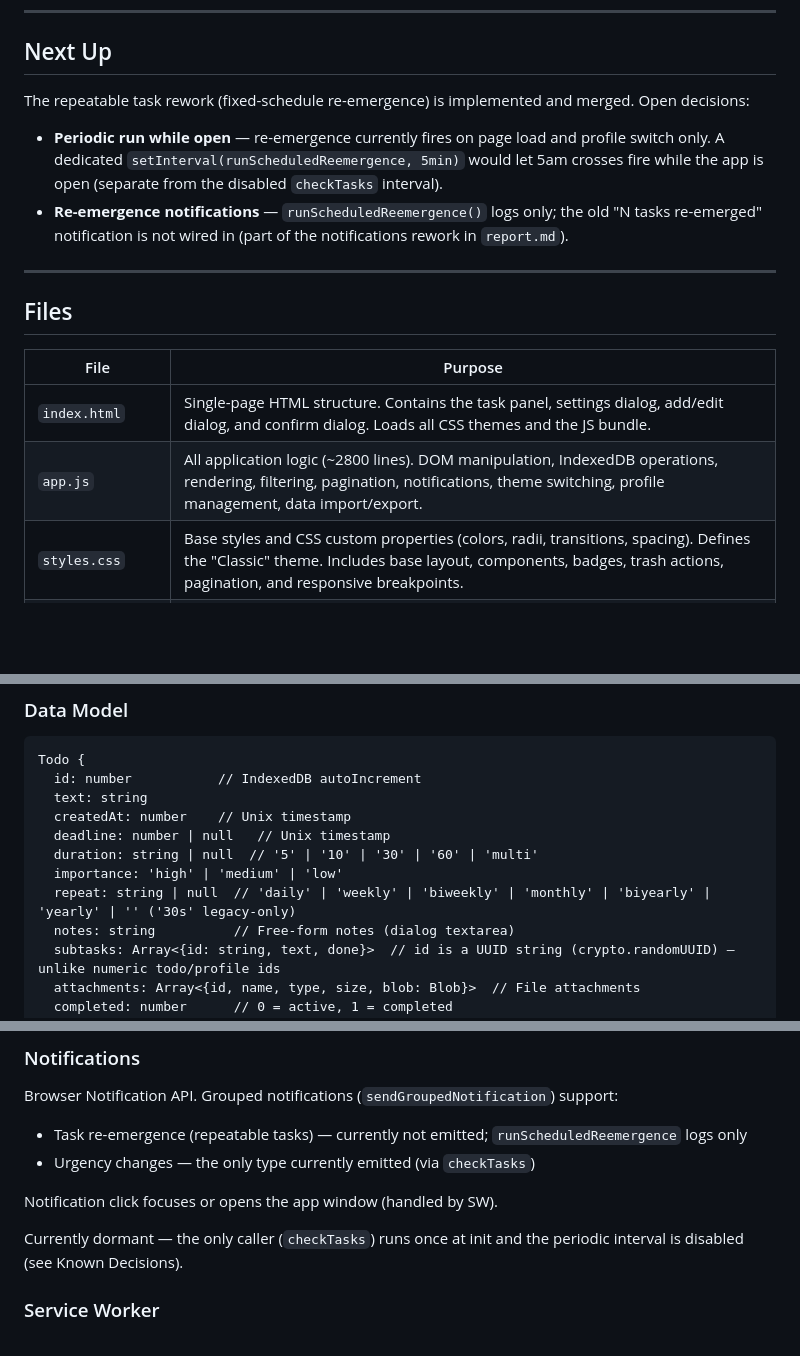
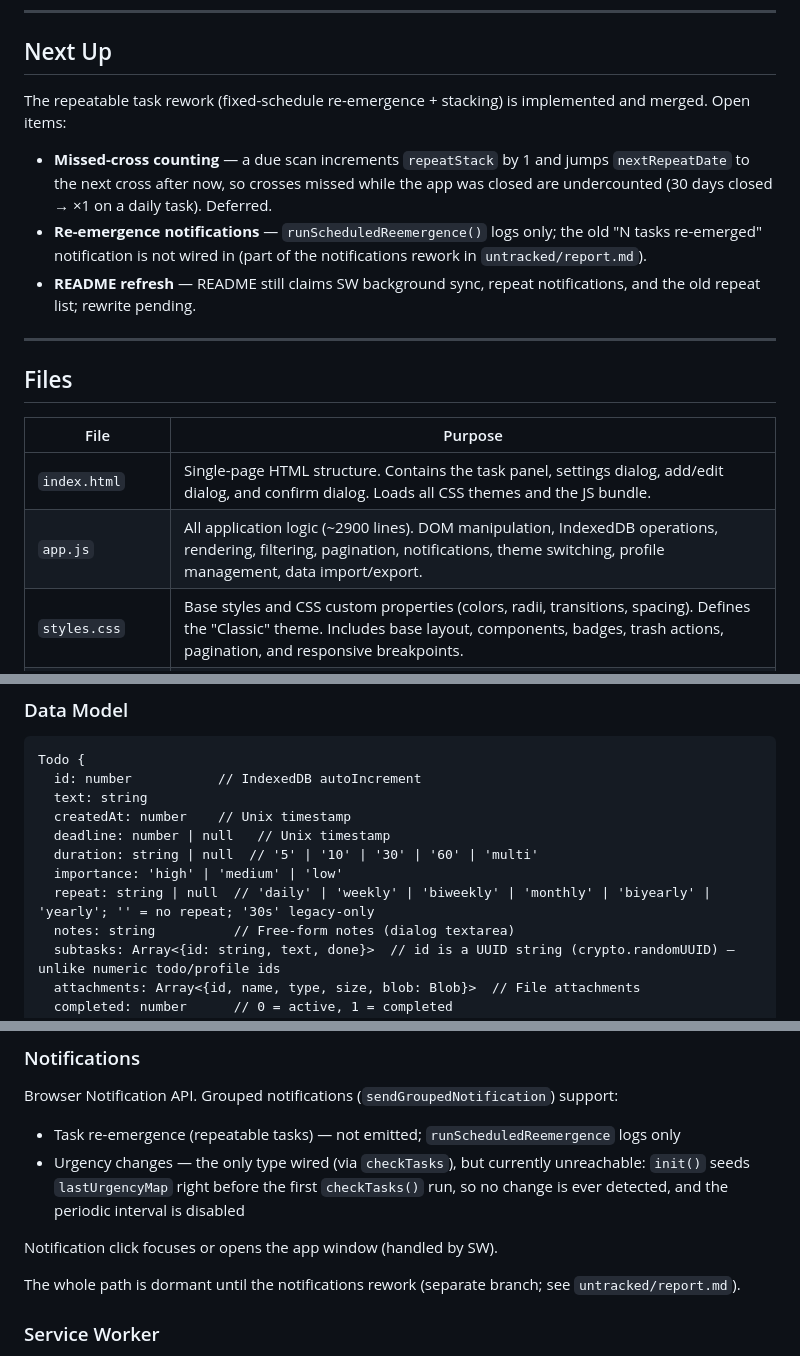
Before and after one commit to Lia-mon/qwen-agent-todo, a Markdown page: SUMMARY.md, 3 parts joined by grey strips. GitHub-like rendering; blank space fills up the shorter version.

Commit message:
cleanup SUMMARY.md

```diff
--- a/SUMMARY.md
+++ b/SUMMARY.md
@@ -8,10 +8,11 @@ A vanilla HTML/CSS/JS **Progressive Web App** (PWA) for tracking tasks with repe
 
 ## Next Up
 
-The repeatable task rework (fixed-schedule re-emergence) is implemented and merged. Open decisions:
+The repeatable task rework (fixed-schedule re-emergence + stacking) is implemented and merged. Open items:
 
-- **Periodic run while open** — re-emergence currently fires on page load and profile switch only. A dedicated `setInterval(runScheduledReemergence, 5min)` would let 5am crosses fire while the app is open (separate from the disabled `checkTasks` interval).
-- **Re-emergence notifications** — `runScheduledReemergence()` logs only; the old "N tasks re-emerged" notification is not wired in (part of the notifications rework in `report.md`).
+- **Missed-cross counting** — a due scan increments `repeatStack` by 1 and jumps `nextRepeatDate` to the next cross after now, so crosses missed while the app was closed are undercounted (30 days closed → ×1 on a daily task). Deferred.
+- **Re-emergence notifications** — `runScheduledReemergence()` logs only; the old "N tasks re-emerged" notification is not wired in (part of the notifications rework in `untracked/report.md`).
+- **README refresh** — README still claims SW background sync, repeat notifications, and the old repeat list; rewrite pending.
 
 ---
 
@@ -20,7 +21,7 @@ The repeatable task rework (fixed-schedule re-emergence) is implemented and merg
 | File | Purpose |
 |------|---------|
 | `index.html` | Single-page HTML structure. Contains the task panel, settings dialog, add/edit dialog, and confirm dialog. Loads all CSS themes and the JS bundle. |
-| `app.js` | All application logic (~2800 lines). DOM manipulation, IndexedDB operations, rendering, filtering, pagination, notifications, theme switching, profile management, data import/export. |
+| `app.js` | All application logic (~2900 lines). DOM manipulation, IndexedDB operations, rendering, filtering, pagination, notifications, theme switching, profile management, data import/export. |
 | `styles.css` | Base styles and CSS custom properties (colors, radii, transitions, spacing). Defines the "Classic" theme. Includes base layout, components, badges, trash actions, pagination, and responsive breakpoints. |
 | `girly.css` | Pink/pastel theme override — rounded corners, soft shadows, pink accent colors. |
 | `suave.css` | Dark navy theme — sharp corners, no shadows, cool blue/red palette, Inter font. |
@@ -47,7 +48,7 @@ Todo {
   deadline: number | null   // Unix timestamp
   duration: string | null  // '5' | '10' | '30' | '60' | 'multi'
   importance: 'high' | 'medium' | 'low'
-  repeat: string | null  // 'daily' | 'weekly' | 'biweekly' | 'monthly' | 'biyearly' | 'yearly' | '' ('30s' legacy-only)
+  repeat: string | null  // 'daily' | 'weekly' | 'biweekly' | 'monthly' | 'biyearly' | 'yearly'; '' = no repeat; '30s' legacy-only
   notes: string          // Free-form notes (dialog textarea)
   subtasks: Array<{id: string, text, done}>  // id is a UUID string (crypto.randomUUID) — unlike numeric todo/profile ids
   attachments: Array<{id, name, type, size, blob: Blob}>  // File attachments
@@ -196,12 +197,12 @@ In the dark themes (`gothic`, `suave`), `--color-primary` is too dark to read as
 ### Notifications
 
 Browser Notification API. Grouped notifications (`sendGroupedNotification`) support:
-- Task re-emergence (repeatable tasks) — currently not emitted; `runScheduledReemergence` logs only
-- Urgency changes — the only type currently emitted (via `checkTasks`)
+- Task re-emergence (repeatable tasks) — not emitted; `runScheduledReemergence` logs only
+- Urgency changes — the only type wired (via `checkTasks`), but currently unreachable: `init()` seeds `lastUrgencyMap` right before the first `checkTasks()` run, so no change is ever detected, and the periodic interval is disabled
 
 Notification click focuses or opens the app window (handled by SW).
 
-Currently dormant — the only caller (`checkTasks`) runs once at init and the periodic interval is disabled (see Known Decisions).
+The whole path is dormant until the notifications rework (separate branch; see `untracked/report.md`).
 
 ### Service Worker
 
```
Also changed, not shown: other parts of SUMMARY.md (+3 -4 lines).
